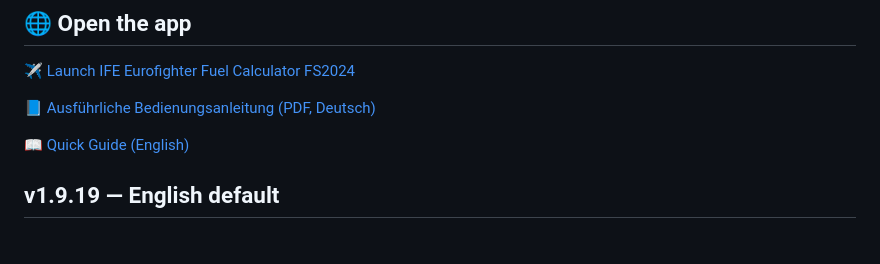
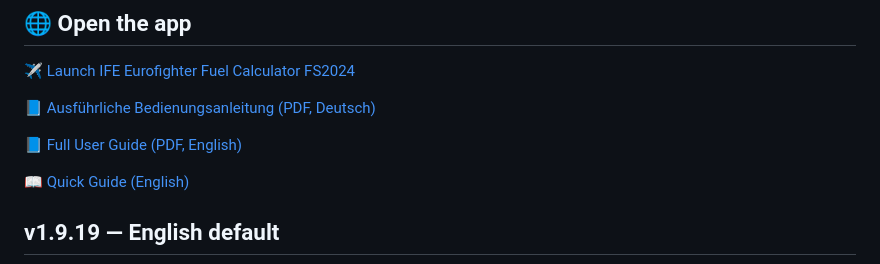
Before and after one commit to Verbal81/Eurofighter-IFE-Fuel-Calculator, a Markdown page: README.md, the part around the change. GitHub-like rendering; blank space fills up the shorter version.

Commit message:
Link English PDF guide below German manual

```diff
--- a/README.md
+++ b/README.md
@@ -7,6 +7,8 @@
 [✈️ Launch IFE Eurofighter Fuel Calculator FS2024](https://ife-eufi-fuelcalc-test.topstoni81.workers.dev/)
 
 [📘 Ausführliche Bedienungsanleitung (PDF, Deutsch)](Eurofighter_IFE_Anleitung_v1.9.19.pdf)
+
+[📘 Full User Guide (PDF, English)](Eurofighter_IFE_User_Guide_v1.9.19_EN.pdf)
 
 [📖 Quick Guide (English)](USER-GUIDE.md)
 
```
